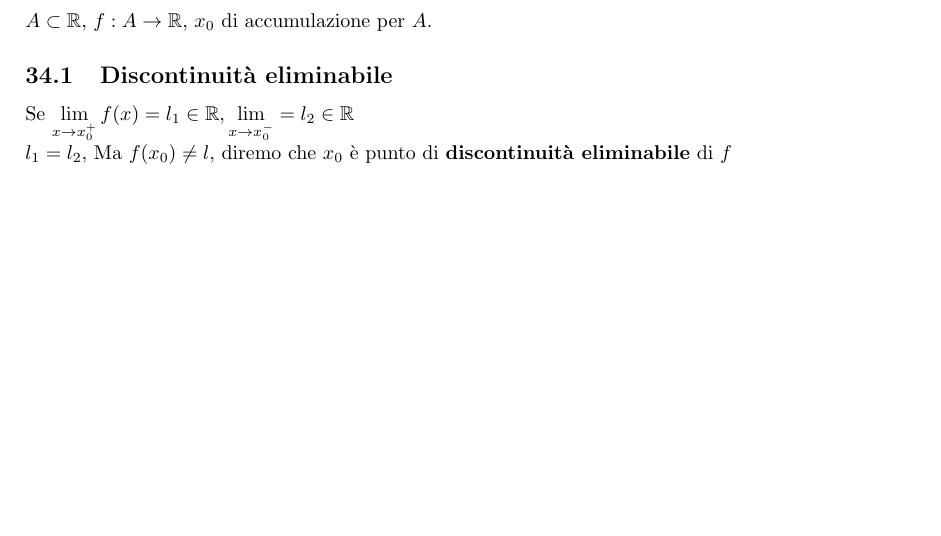
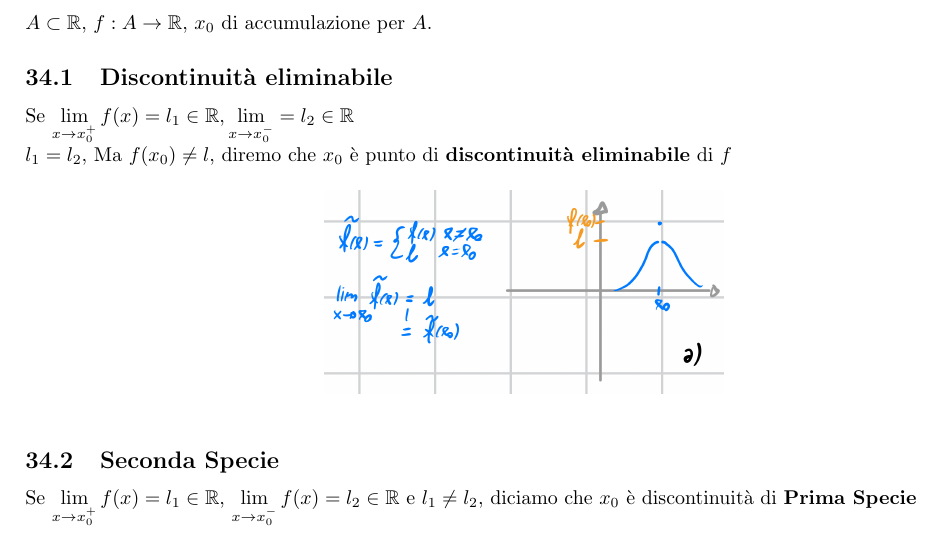
Before and after one commit to RiccardoSartor/Teoria-Analisi1, a LaTeX document (main.tex): part of page 20 of 20, cut so that both start at the same text, the shorter picture padded with empty space. Compiled offline with pdfLaTeX.

Commit message:
Aggiunti teoremi

```diff
--- a/main.tex
+++ b/main.tex
@@ -689,5 +689,12 @@ $A \subset \R$, $f: A \rightarrow \R$, $x_0$ di accumulazione per $A$.
 \subsection{Discontinuità eliminabile}
 Se $\lim\limits_{x \to x_0^+} f(x) = l_1 \in \R, \lim\limits_{x \to x_0^-} = l_2 \in \R$\\
 $l_1 = l_2$, Ma $f(x_0) \neq l$, diremo che $x_0$ è punto di \textbf{discontinuità eliminabile} di $f$
+\begin{figure}[h]
+    \centering
+    \includegraphics[width=20em]{./images/discontinuita_eliminabile.jpeg}
+\end{figure}
+\FloatBarrier
+\subsection{Seconda Specie}
+Se $\lim\limits_{x \to x_0^+}f(x)= l_1 \in \R$, $\lim\limits_{x \to x_0^-}f(x)=l_2 \in \R$ e $l_1 \neq \l_2$, diciamo che $x_0$ è discontinuità di \textbf{Prima Specie}
 \end{flushleft}
 \end{document}
```
Also changed, not shown: main.pdf.
